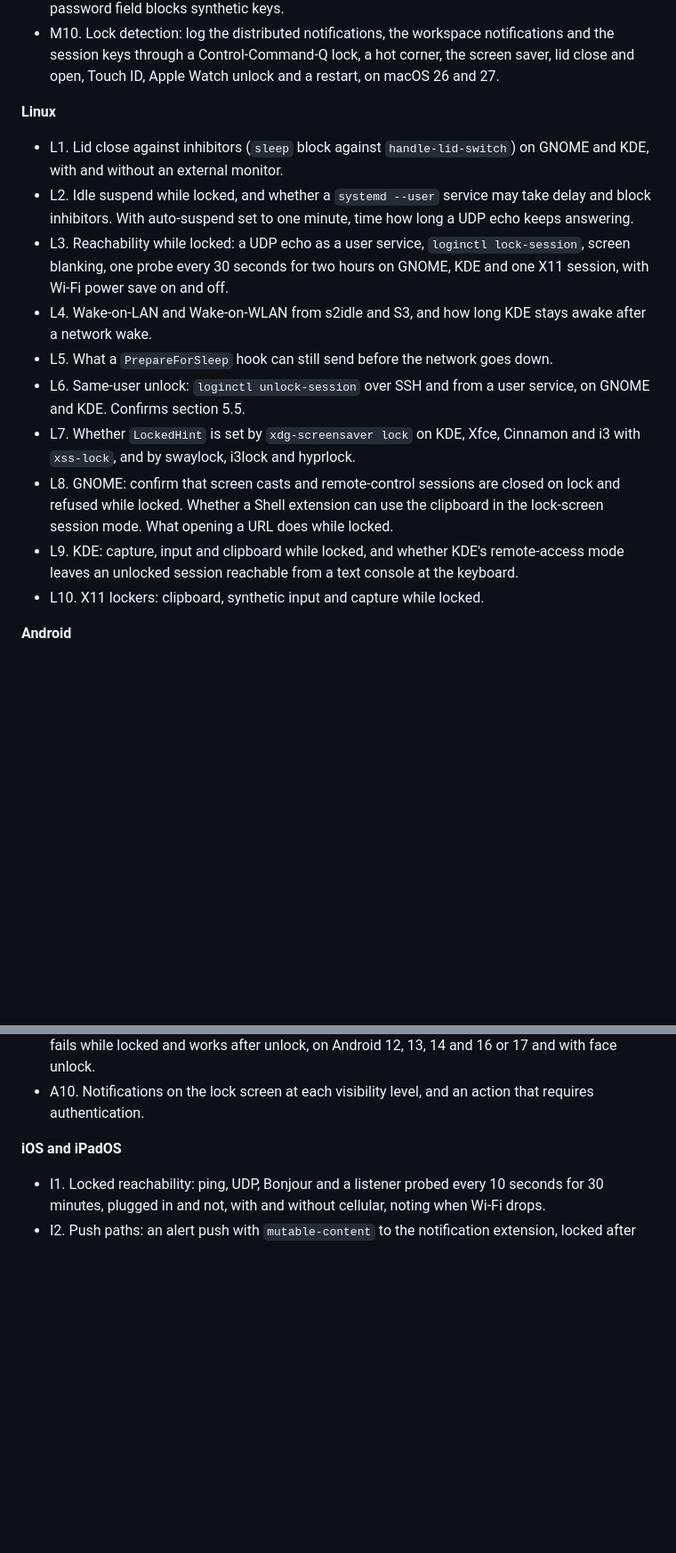
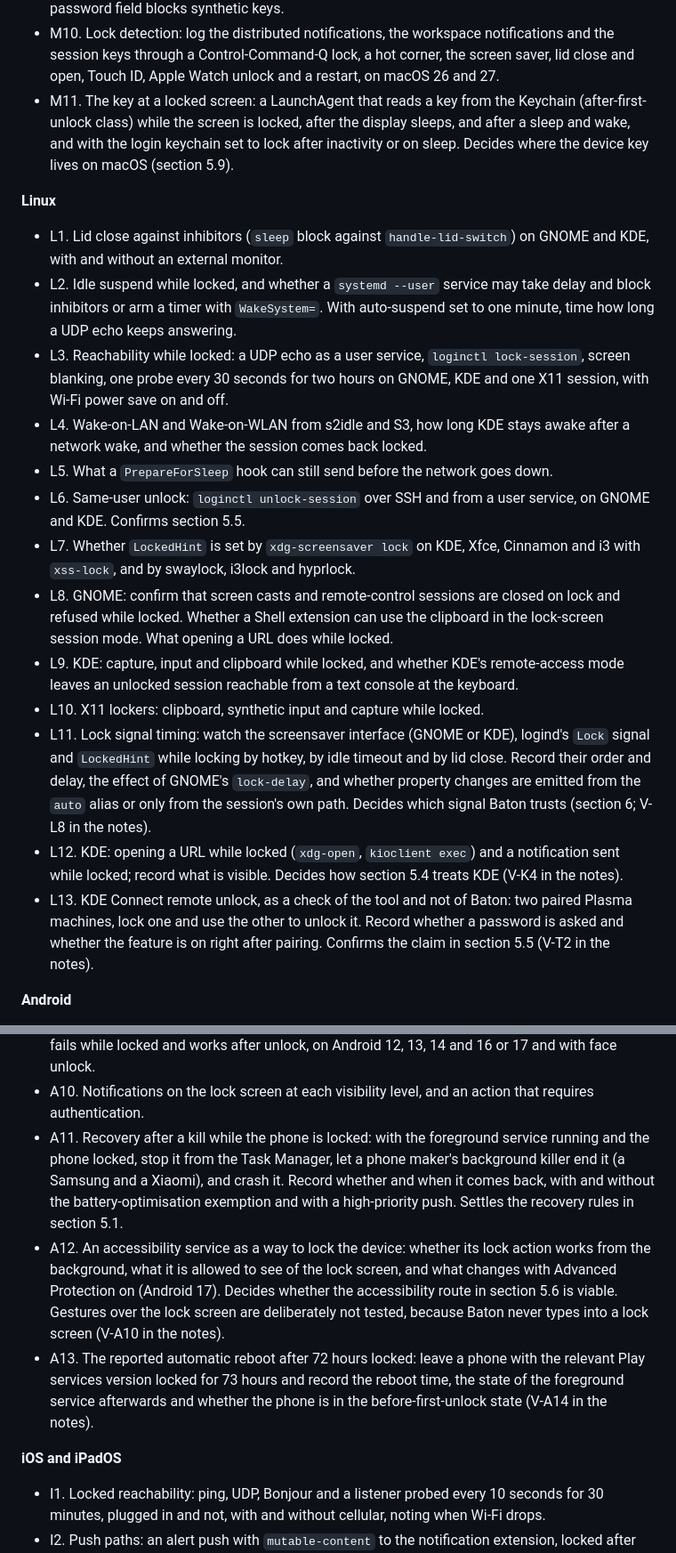
Before and after one commit to jayunewal/device-handoff, a Markdown page: docs/locked-devices.md, 2 parts joined by grey strips. Shown at 89% size. Rendered like a GitHub page; blank space fills up the shorter version.

```diff
--- a/docs/locked-devices.md
+++ b/docs/locked-devices.md
@@ -383,19 +387,23 @@ A small **probe** program does the observing, and it is part of the first milest
 - M8. Capture while locked with ScreenCaptureKit and the older capture APIs, with the display on, asleep, kept awake and under a screen saver. Decides whether streaming from a locked Mac is possible.
 - M9. Input while locked through CGEvent and the Accessibility API, and whether the lock screen's password field blocks synthetic keys.
 - M10. Lock detection: log the distributed notifications, the workspace notifications and the session keys through a Control-Command-Q lock, a hot corner, the screen saver, lid close and open, Touch ID, Apple Watch unlock and a restart, on macOS 26 and 27.
+- M11. The key at a locked screen: a LaunchAgent that reads a key from the Keychain (after-first-unlock class) while the screen is locked, after the display sleeps, and after a sleep and wake, and with the login keychain set to lock after inactivity or on sleep. Decides where the device key lives on macOS (section 5.9).
 
 **Linux**
 
 - L1. Lid close against inhibitors (`sleep` block against `handle-lid-switch`) on GNOME and KDE, with and without an external monitor.
-- L2. Idle suspend while locked, and whether a `systemd --user` service may take delay and block inhibitors. With auto-suspend set to one minute, time how long a UDP echo keeps answering.
+- L2. Idle suspend while locked, and whether a `systemd --user` service may take delay and block inhibitors or arm a timer with `WakeSystem=`. With auto-suspend set to one minute, time how long a UDP echo keeps answering.
 - L3. Reachability while locked: a UDP echo as a user service, `loginctl lock-session`, screen blanking, one probe every 30 seconds for two hours on GNOME, KDE and one X11 session, with Wi-Fi power save on and off.
-- L4. Wake-on-LAN and Wake-on-WLAN from s2idle and S3, and how long KDE stays awake after a network wake.
+- L4. Wake-on-LAN and Wake-on-WLAN from s2idle and S3, how long KDE stays awake after a network wake, and whether the session comes back locked.
 - L5. What a `PrepareForSleep` hook can still send before the network goes down.
 - L6. Same-user unlock: `loginctl unlock-session` over SSH and from a user service, on GNOME and KDE. Confirms section 5.5.
 - L7. Whether `LockedHint` is set by `xdg-screensaver lock` on KDE, Xfce, Cinnamon and i3 with `xss-lock`, and by swaylock, i3lock and hyprlock.
 - L8. GNOME: confirm that screen casts and remote-control sessions are closed on lock and refused while locked. Whether a Shell extension can use the clipboard in the lock-screen session mode. What opening a URL does while locked.
 - L9. KDE: capture, input and clipboard while locked, and whether KDE's remote-access mode leaves an unlocked session reachable from a text console at the keyboard.
 - L10. X11 lockers: clipboard, synthetic input and capture while locked.
+- L11. Lock signal timing: watch the screensaver interface (GNOME or KDE), logind's `Lock` signal and `LockedHint` while locking by hotkey, by idle timeout and by lid close. Record their order and delay, the effect of GNOME's `lock-delay`, and whether property changes are emitted from the `auto` alias or only from the session's own path. Decides which signal Baton trusts (section 6; V-L8 in the notes).
+- L12. KDE: opening a URL while locked (`xdg-open`, `kioclient exec`) and a notification sent while locked; record what is visible. Decides how section 5.4 treats KDE (V-K4 in the notes).
+- L13. KDE Connect remote unlock, as a check of the tool and not of Baton: two paired Plasma machines, lock one and use the other to unlock it. Record whether a password is asked and whether the feature is on right after pairing. Confirms the claim in section 5.5 (V-T2 in the notes).
 
 **Android**
 
@@ -409,6 +417,9 @@ A small **probe** program does the observing, and it is part of the first milest
 - A8. Background killers on a Pixel, a Samsung, a Xiaomi and a OnePlus, for 24 and 72 hours, with default settings and then with the makers' recommended exemptions.
 - A9. Keystore keys that need an unlocked device: encrypt while locked, confirm that decryption fails while locked and works after unlock, on Android 12, 13, 14 and 16 or 17 and with face unlock.
 - A10. Notifications on the lock screen at each visibility level, and an action that requires authentication.
+- A11. Recovery after a kill while the phone is locked: with the foreground service running and the phone locked, stop it from the Task Manager, let a phone maker's background killer end it (a Samsung and a Xiaomi), and crash it. Record whether and when it comes back, with and without the battery-optimisation exemption and with a high-priority push. Settles the recovery rules in section 5.1.
+- A12. An accessibility service as a way to lock the device: whether its lock action works from the background, what it is allowed to see of the lock screen, and what changes with Advanced Protection on (Android 17). Decides whether the accessibility route in section 5.6 is viable. Gestures over the lock screen are deliberately not tested, because Baton never types into a lock screen (V-A10 in the notes).
+- A13. The reported automatic reboot after 72 hours locked: leave a phone with the relevant Play services version locked for 73 hours and record the reboot time, the state of the foreground service afterwards and whether the phone is in the before-first-unlock state (V-A14 in the notes).
 
 **iOS and iPadOS**
 
```
Also changed, not shown: other parts of docs/locked-devices.md (+13 -9 lines).
